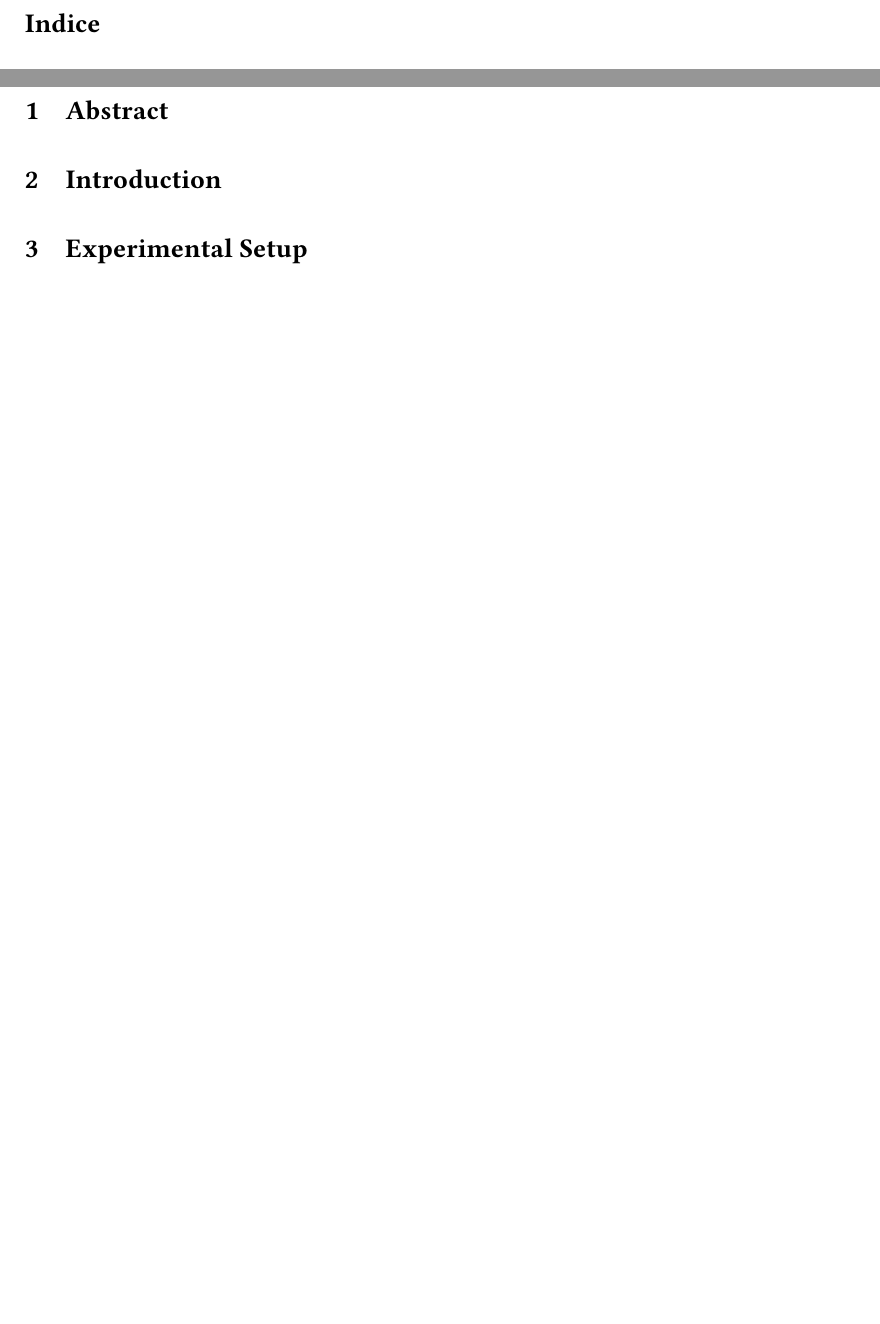
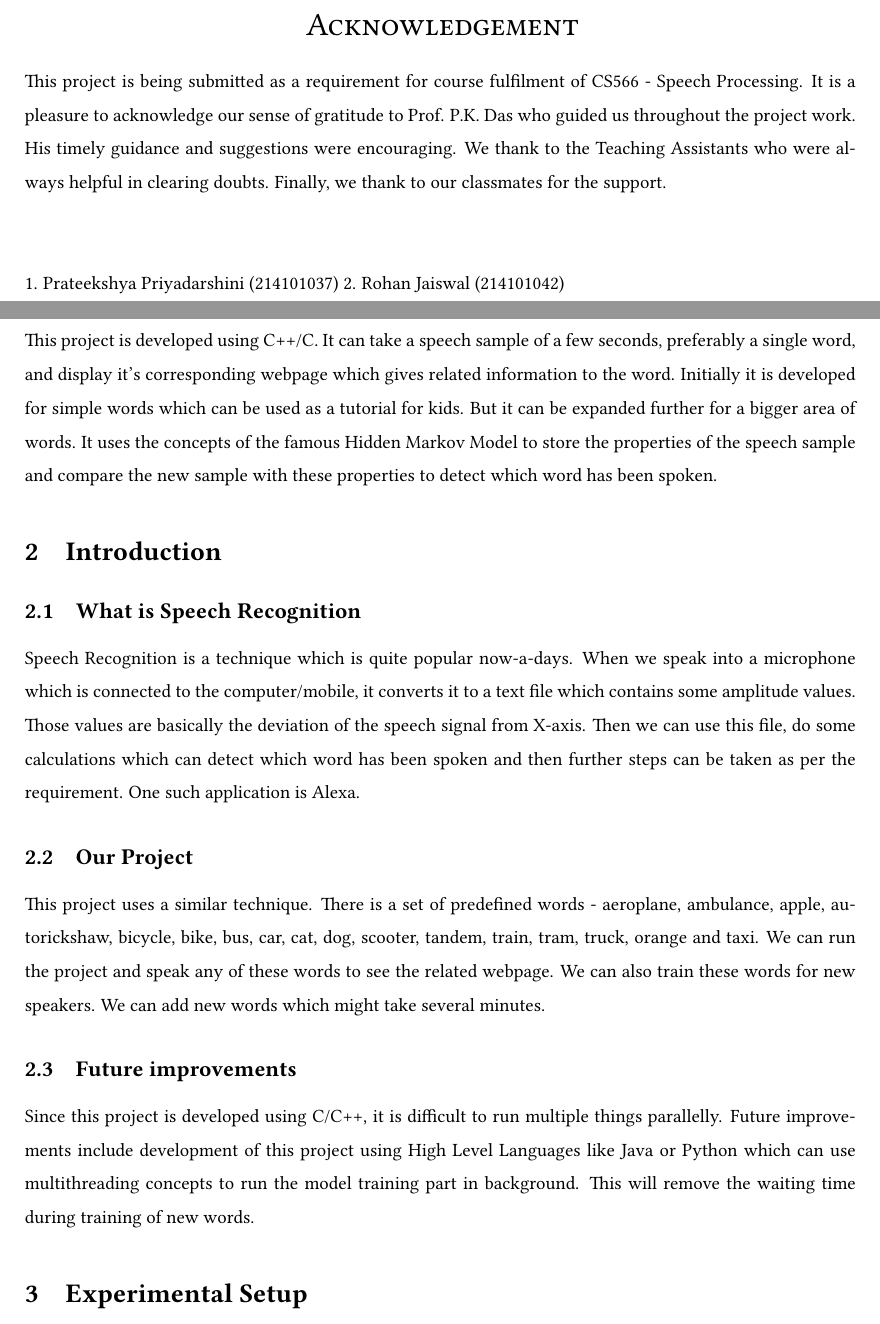
Before and after one commit to prateekshyap/Yugi, a LaTeX document (tex/Graph.tex): two parts of pages 2 and 3 of 3 before the commit and two parts of pages 2 and 6 of 7 after it, joined at a grey line, cut at the place of the change, the shorter picture padded with empty space. Compiled offline with pdfLaTeX.

Commit message:
tex files updated

```diff
--- a/tex/Graph.tex
+++ b/tex/Graph.tex
@@ -1,7 +1,6 @@
 \documentclass{article}
 \pagestyle{plain}
 \linespread{1.5}
-\usepackage[italian]{babel}
 \usepackage[utf8]{inputenc}
 \usepackage{libertine}
 \usepackage{graphicx}
@@ -70,5 +69,11 @@
 \vspace{20mm}
 \centering{\large{For course fulfilment of CS566: Speech Processing }}
 \end{titlepage}
+\begin{center}
+    \textsc{ \LARGE{Acknowledgement \\}}
+\end{center}
+This project is being submitted as a requirement for course fulfilment of CS566 - Speech Processing. It is a pleasure to acknowledge our sense of gratitude to Prof. P.K. Das who guided us throughout the project work. His timely guidance and suggestions were encouraging. We thank to the Teaching Assistants who were always helpful in clearing doubts. Finally, we thank to our classmates for the support.\\\\\\
+1. Prateekshya Priyadarshini (214101037) 2. Rohan Jaiswal (214101042)
+\newpage
 \tableofcontents
 \newpage
@@ -75,3 +84,10 @@
 \section{Abstract}
+This project is developed using C++/C. It can take a speech sample of a few seconds, preferably a single word, and display it's corresponding webpage which gives related information to the word. Initially it is developed for simple words which can be used as a tutorial for kids. But it can be expanded further for a bigger area of words. It uses the concepts of the famous Hidden Markov Model to store the properties of the speech sample and compare the new sample with these properties to detect which word has been spoken.
 \section{Introduction}
+\subsection{What is Speech Recognition}
+Speech Recognition is a technique which is quite popular now-a-days. When we speak into a microphone which is connected to the computer/mobile, it converts it to a text file which contains some amplitude values. Those values are basically the deviation of the speech signal from X-axis. Then we can use this file, do some calculations which can detect which word has been spoken and then further steps can be taken as per the requirement. One such application is Alexa.
+\subsection{Our Project}
+This project uses a similar technique. There is a set of predefined words - aeroplane, ambulance, apple, autorickshaw, bicycle, bike, bus, car, cat, dog, scooter, tandem, train, tram, truck, orange and taxi. We can run the project and speak any of these words to see the related webpage. We can also train these words for new speakers. We can add new words which might take several minutes.
+\subsection{Future improvements}
+Since this project is developed using C/C++, it is difficult to run multiple things parallelly. Future improvements include development of this project using High Level Languages like Java or Python which can use multithreading concepts to run the model training part in background. This will remove the waiting time during training of new words.
 \section{Experimental Setup}
```
Also changed, not shown: tex/Graph.pdf, tex/Graph.tex (12 more changed lines), 1 other file.
